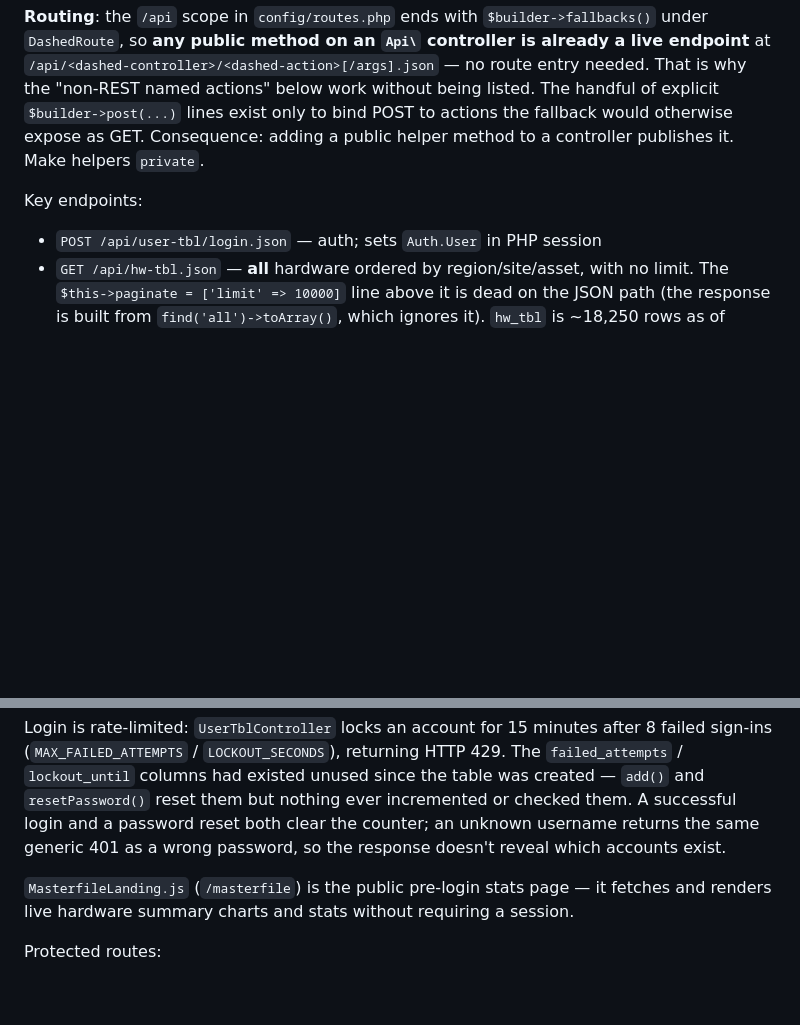
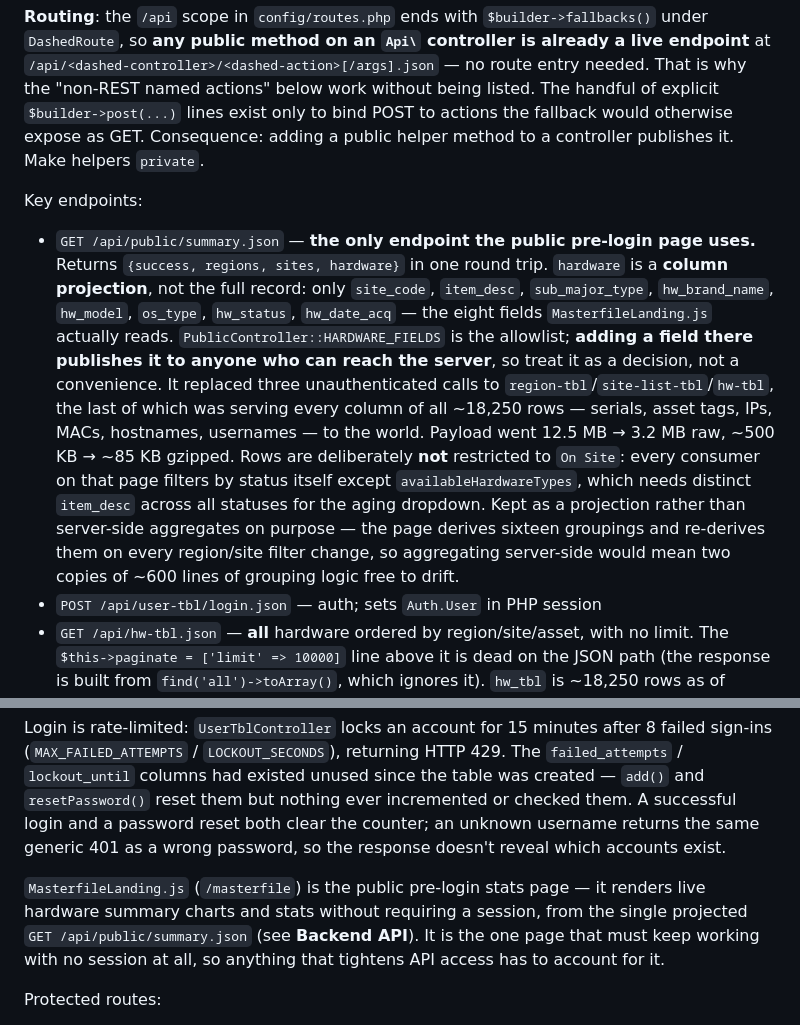
Before and after one commit to alleth/omni_ops, a Markdown page: CLAUDE.md, 2 parts joined by grey strips. Rendered like a GitHub page; blank space fills up the shorter version.

Commit message:
docs: record the public summary endpoint
Documents GET /api/public/summary.json as the only endpoint the
pre-login page uses, what it projects and why, and that
PublicController::HARDWARE_FIELDS is an allowlist where adding a field
publishes it.

Notes the two non-obvious constraints so neither gets "tidied" later:
rows are intentionally not restricted to On Site (availableHardwareTypes
needs distinct item_desc across all statuses), and it stays a projection
rather than server-side aggregates because the page derives sixteen
groupings and re-derives them on every filter change.

Co-Authored-By: Claude Opus 5 <noreply@anthropic.com>

```diff
--- a/CLAUDE.md
+++ b/CLAUDE.md
@@ -149,6 +149,7 @@ This inconsistency matters when adding new controllers: copy the pattern from a
 **Routing**: the `/api` scope in `config/routes.php` ends with `$builder->fallbacks()` under `DashedRoute`, so **any public method on an `Api\` controller is already a live endpoint** at `/api/<dashed-controller>/<dashed-action>[/args].json` — no route entry needed. That is why the "non-REST named actions" below work without being listed. The handful of explicit `$builder->post(...)` lines exist only to bind POST to actions the fallback would otherwise expose as GET. Consequence: adding a public helper method to a controller publishes it. Make helpers `private`.
 
 Key endpoints:
+- `GET /api/public/summary.json` — **the only endpoint the public pre-login page uses.** Returns `{success, regions, sites, hardware}` in one round trip. `hardware` is a **column projection**, not the full record: only `site_code`, `item_desc`, `sub_major_type`, `hw_brand_name`, `hw_model`, `os_type`, `hw_status`, `hw_date_acq` — the eight fields `MasterfileLanding.js` actually reads. `PublicController::HARDWARE_FIELDS` is the allowlist; **adding a field there publishes it to anyone who can reach the server**, so treat it as a decision, not a convenience. It replaced three unauthenticated calls to `region-tbl`/`site-list-tbl`/`hw-tbl`, the last of which was serving every column of all ~18,250 rows — serials, asset tags, IPs, MACs, hostnames, usernames — to the world. Payload went 12.5 MB → 3.2 MB raw, ~500 KB → ~85 KB gzipped. Rows are deliberately **not** restricted to `On Site`: every consumer on that page filters by status itself except `availableHardwareTypes`, which needs distinct `item_desc` across all statuses for the aging dropdown. Kept as a projection rather than server-side aggregates on purpose — the page derives sixteen groupings and re-derives them on every region/site filter change, so aggregating server-side would mean two copies of ~600 lines of grouping logic free to drift.
 - `POST /api/user-tbl/login.json` — auth; sets `Auth.User` in PHP session
 - `GET /api/hw-tbl.json` — **all** hardware ordered by region/site/asset, with no limit. The `$this->paginate = ['limit' => 10000]` line above it is dead on the JSON path (the response is built from `find('all')->toArray()`, which ignores it). `hw_tbl` is ~18,250 rows as of 2026-09, and every page that needs hardware fetches the whole set; bounding it would need frontend work too, since the client filters in memory.
 - `POST /api/hw-tbl.json` — add hardware (maps to `add()` via explicit route in `routes.php`)
@@ -190,7 +191,7 @@ React Router with `basename="/public"`. Public routes: `/`, `/masterfile`, `/mas
 
 Login is rate-limited: `UserTblController` locks an account for 15 minutes after 8 failed sign-ins (`MAX_FAILED_ATTEMPTS` / `LOCKOUT_SECONDS`), returning HTTP 429. The `failed_attempts` / `lockout_until` columns had existed unused since the table was created — `add()` and `resetPassword()` reset them but nothing ever incremented or checked them. A successful login and a password reset both clear the counter; an unknown username returns the same generic 401 as a wrong password, so the response doesn't reveal which accounts exist.
 
-`MasterfileLanding.js` (`/masterfile`) is the public pre-login stats page — it fetches and renders live hardware summary charts and stats without requiring a session.
+`MasterfileLanding.js` (`/masterfile`) is the public pre-login stats page — it renders live hardware summary charts and stats without requiring a session, from the single projected `GET /api/public/summary.json` (see **Backend API**). It is the one page that must keep working with no session at all, so anything that tightens API access has to account for it.
 
 Protected routes:
 - `/masterfile/home` → `MasterfileDashboard` (request overview, role-filtered; caps its own request list at `PENDING_CARD_LIMIT` (5) and links out to Request Monitoring for the full list). Bulk Approve (SPV)/Cancel/Delete (FSE) buttons call `approveRequestCore`/`cancelRequestCore`/`deleteRequestCore` from `dev/src/utils/requestActions.js` — `window.confirm()` gates the action, `alert()` only reports the result, the underlying calls are real API requests.
```
